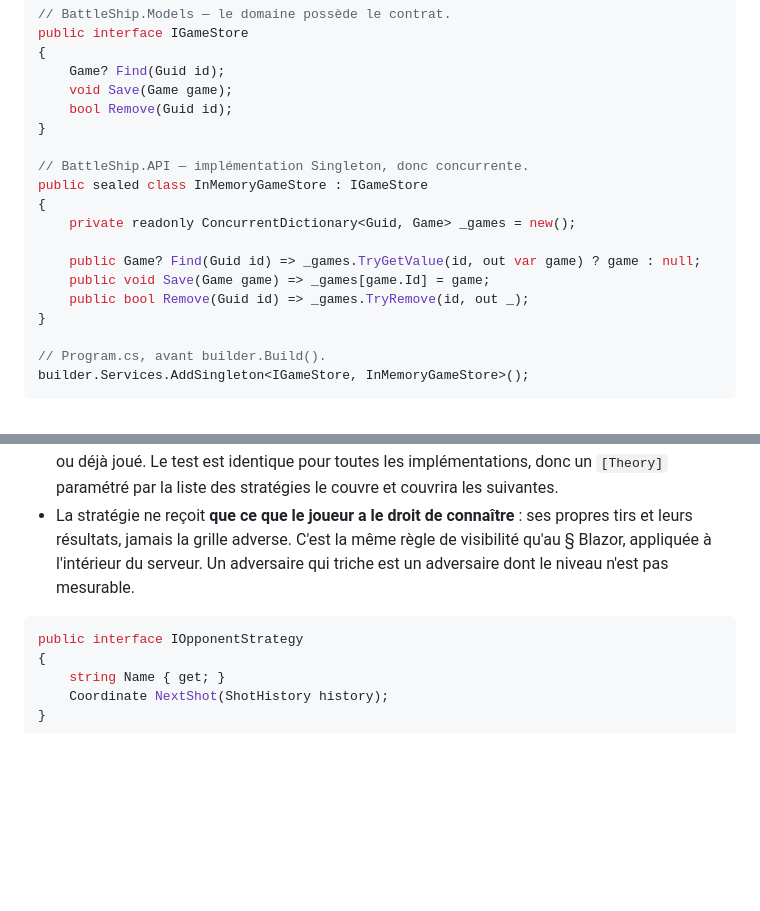
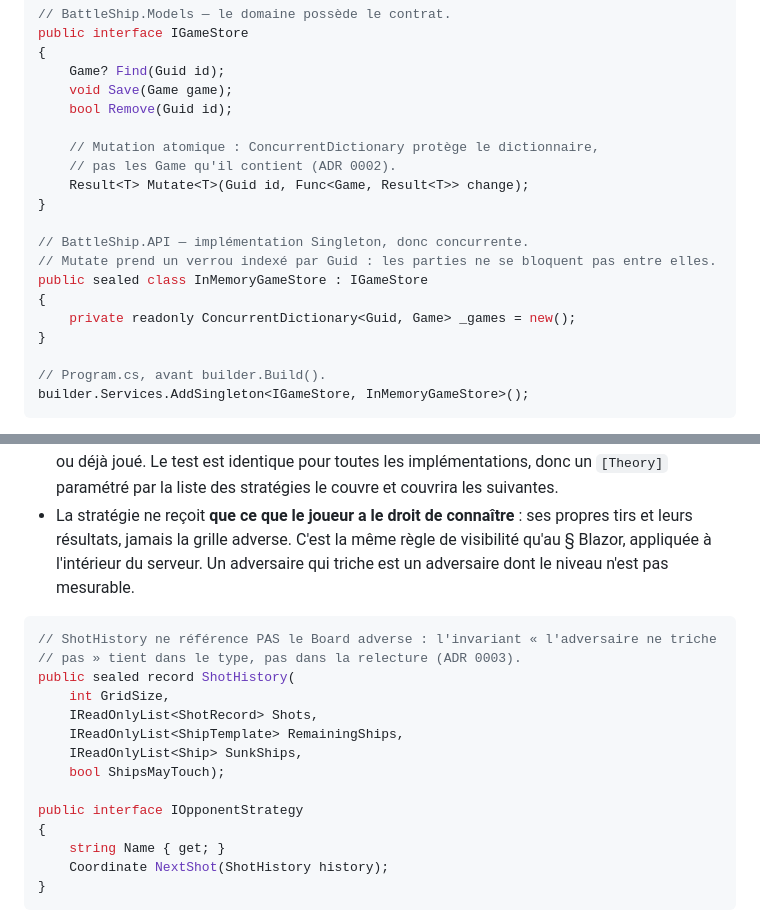
Before and after one commit to ladretti/BattleShip, a Markdown page: CLAUDE.md, 2 parts joined by grey strips. GitHub-like rendering; blank space fills up the shorter version.

````diff
--- a/CLAUDE.md
+++ b/CLAUDE.md
@@ -328,16 +323,17 @@ public interface IGameStore
     Game? Find(Guid id);
     void Save(Game game);
     bool Remove(Guid id);
+
+    // Mutation atomique : ConcurrentDictionary protège le dictionnaire,
+    // pas les Game qu'il contient (ADR 0002).
+    Result<T> Mutate<T>(Guid id, Func<Game, Result<T>> change);
 }
 
 // BattleShip.API — implémentation Singleton, donc concurrente.
+// Mutate prend un verrou indexé par Guid : les parties ne se bloquent pas entre elles.
 public sealed class InMemoryGameStore : IGameStore
 {
     private readonly ConcurrentDictionary<Guid, Game> _games = new();
-
-    public Game? Find(Guid id) => _games.TryGetValue(id, out var game) ? game : null;
-    public void Save(Game game) => _games[game.Id] = game;
-    public bool Remove(Guid id) => _games.TryRemove(id, out _);
 }
 
 // Program.cs, avant builder.Build().
@@ -365,6 +361,15 @@ de la diapo 38 (« définissez sa stratégie ») et de la diapo 60 (la difficult
   n'est pas mesurable.
 
 ```csharp
+// ShotHistory ne référence PAS le Board adverse : l'invariant « l'adversaire ne triche
+// pas » tient dans le type, pas dans la relecture (ADR 0003).
+public sealed record ShotHistory(
+    int GridSize,
+    IReadOnlyList<ShotRecord> Shots,
+    IReadOnlyList<ShipTemplate> RemainingShips,
+    IReadOnlyList<Ship> SunkShips,
+    bool ShipsMayTouch);
+
 public interface IOpponentStrategy
 {
     string Name { get; }
````
Also changed, not shown: other parts of CLAUDE.md (+36 -40 lines).
